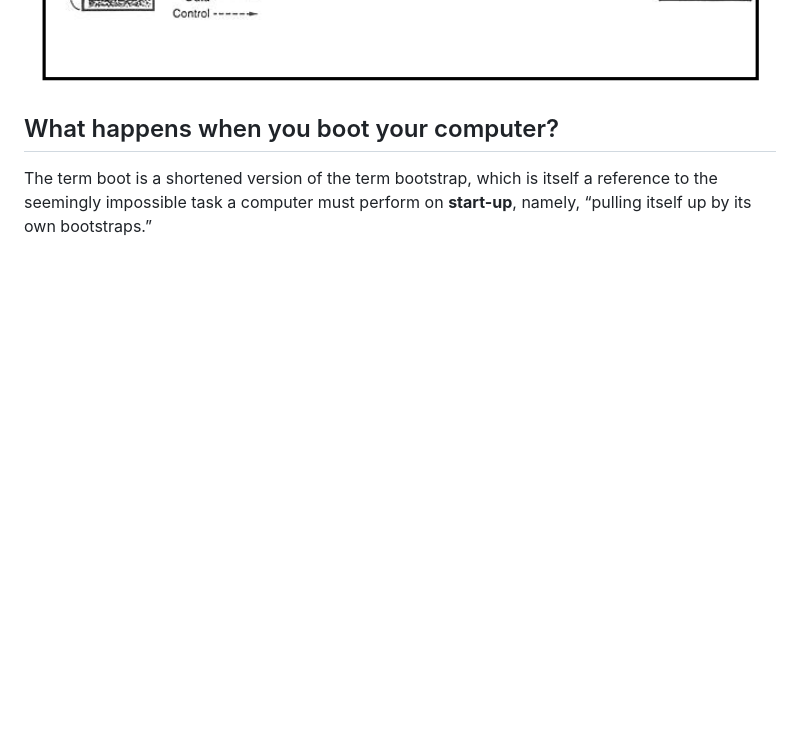
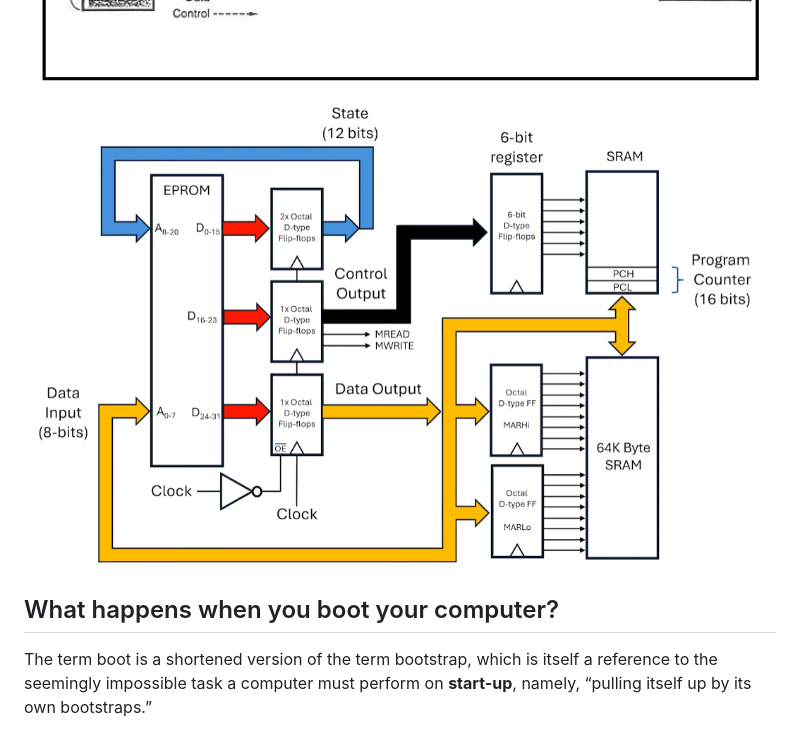
Before and after one commit to barhanc/notes, a Markdown page: comp-sci/computer_basics.md, the part around the change. GitHub-like rendering; pictures changed too: comp-sci/figs/simple_computer_2.png (added); blank space fills up the shorter version.

```diff
--- a/comp-sci/computer_basics.md
+++ b/comp-sci/computer_basics.md
@@ -1,5 +1,6 @@
 
 ![alt text](figs/simple_computer.png)
+![alt text](figs/simple_computer_2.png)
 
 ## What happens when you boot your computer?
 
```
Also changed, not shown: comp-sci/algorithms_basics.md (+28 -34 lines), comp-sci/python.md (+33 -2 lines), 2 other files.
